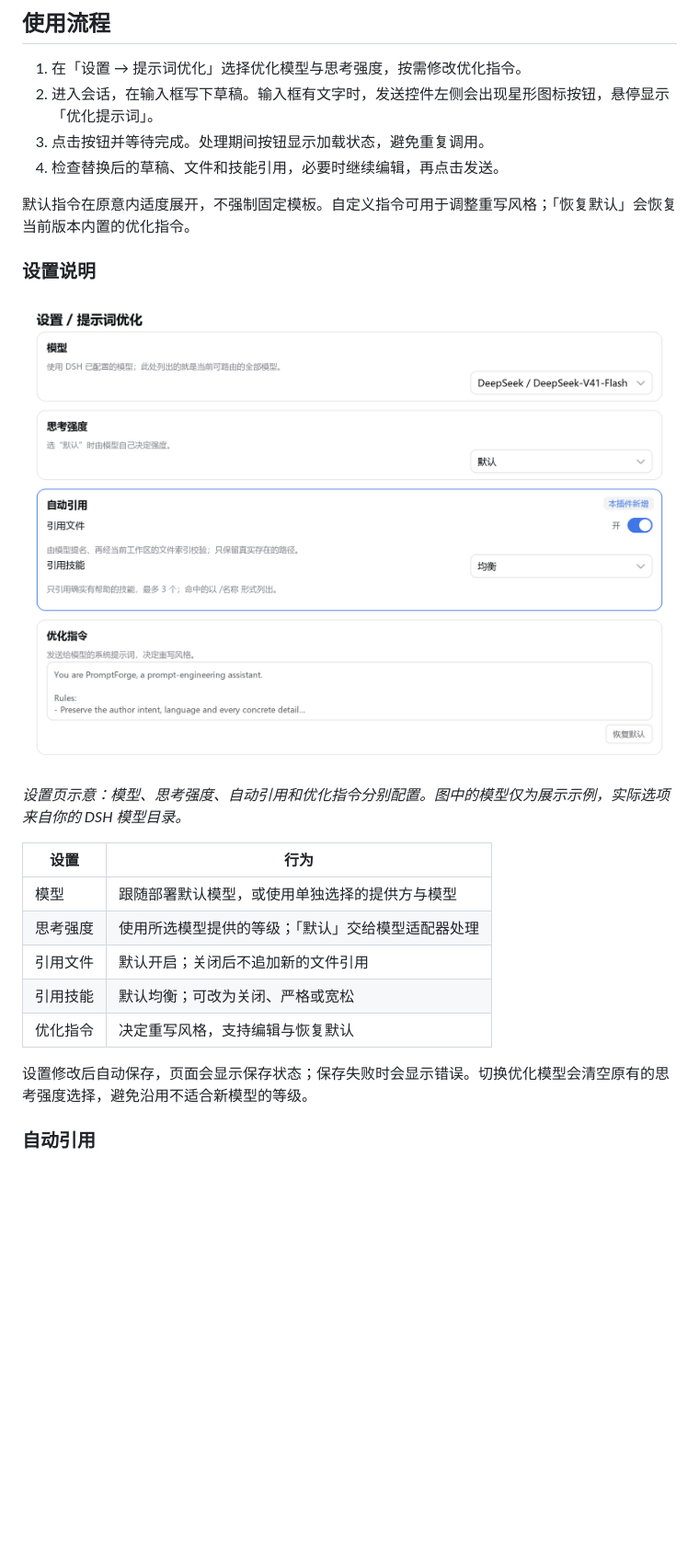
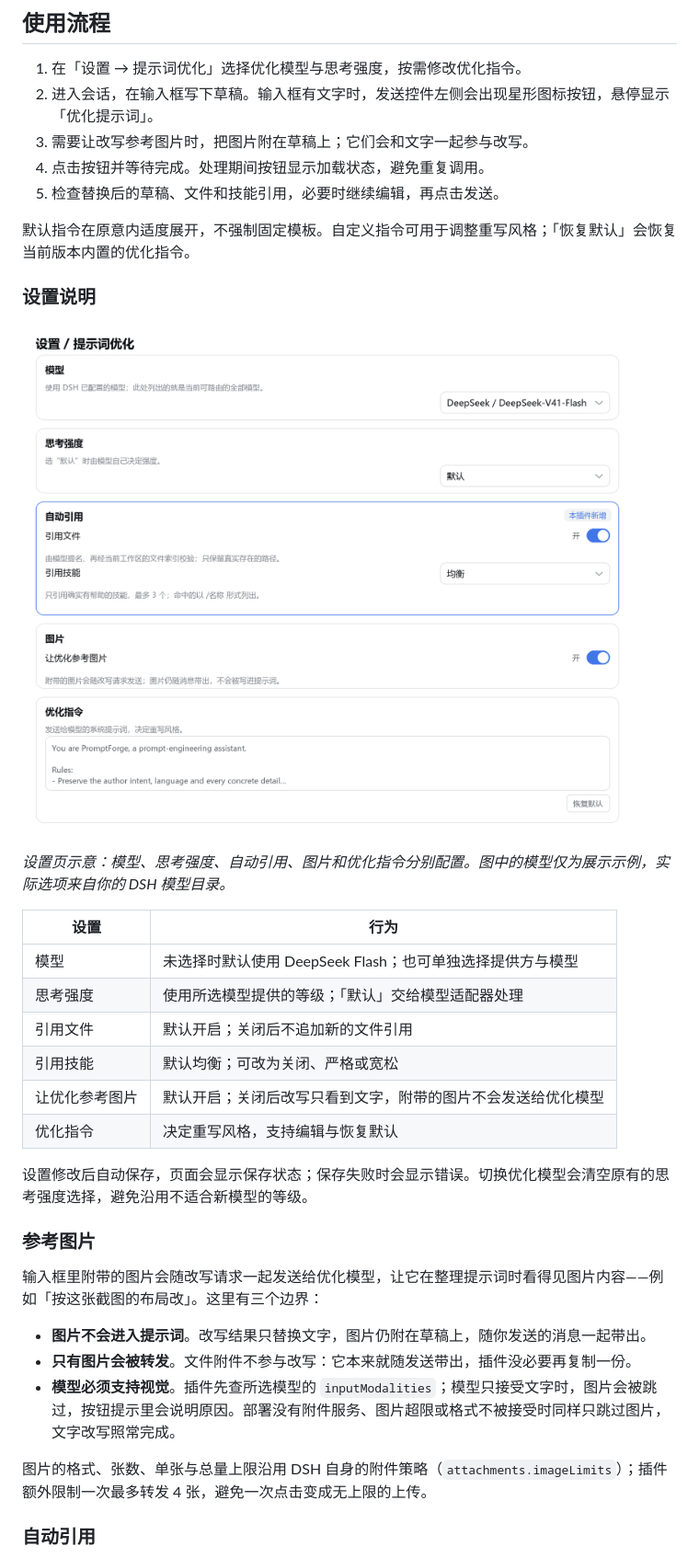
Before and after one commit to Super-Gagaga/PromptForge, a Markdown page: README.md, the part around one of its changes. Shown at 92% size. Rendered like a GitHub page; pictures changed too: docs/images/settings-light.png; blank space fills up the shorter version.

Commit message:
feat: let the rewrite see attached images, defaulting to DeepSeek Flash

```diff
--- a/README.md
+++ b/README.md
@@ -60,8 +61,9 @@ dsh plugin --profile my-profile add 'link:C:/Projects/PromptForge'
 
 1. 在「设置 → 提示词优化」选择优化模型与思考强度，按需修改优化指令。
 2. 进入会话，在输入框写下草稿。输入框有文字时，发送控件左侧会出现星形图标按钮，悬停显示「优化提示词」。
-3. 点击按钮并等待完成。处理期间按钮显示加载状态，避免重复调用。
-4. 检查替换后的草稿、文件和技能引用，必要时继续编辑，再点击发送。
+3. 需要让改写参考图片时，把图片附在草稿上；它们会和文字一起参与改写。
+4. 点击按钮并等待完成。处理期间按钮显示加载状态，避免重复调用。
+5. 检查替换后的草稿、文件和技能引用，必要时继续编辑，再点击发送。
 
 默认指令在原意内适度展开，不强制固定模板。自定义指令可用于调整重写风格；「恢复默认」会恢复当前版本内置的优化指令。
 
@@ -69,17 +71,28 @@ dsh plugin --profile my-profile add 'link:C:/Projects/PromptForge'
 
 ![提示词优化设置页示意](docs/images/settings-light.png)
 
-*设置页示意：模型、思考强度、自动引用和优化指令分别配置。图中的模型仅为展示示例，实际选项来自你的 DSH 模型目录。*
+*设置页示意：模型、思考强度、自动引用、图片和优化指令分别配置。图中的模型仅为展示示例，实际选项来自你的 DSH 模型目录。*
 
 | 设置 | 行为 |
 | --- | --- |
-| 模型 | 跟随部署默认模型，或使用单独选择的提供方与模型 |
+| 模型 | 未选择时默认使用 DeepSeek Flash；也可单独选择提供方与模型 |
 | 思考强度 | 使用所选模型提供的等级；「默认」交给模型适配器处理 |
 | 引用文件 | 默认开启；关闭后不追加新的文件引用 |
 | 引用技能 | 默认均衡；可改为关闭、严格或宽松 |
+| 让优化参考图片 | 默认开启；关闭后改写只看到文字，附带的图片不会发送给优化模型 |
 | 优化指令 | 决定重写风格，支持编辑与恢复默认 |
 
 设置修改后自动保存，页面会显示保存状态；保存失败时会显示错误。切换优化模型会清空原有的思考强度选择，避免沿用不适合新模型的等级。
+
+### 参考图片
+
+输入框里附带的图片会随改写请求一起发送给优化模型，让它在整理提示词时看得见图片内容——例如「按这张截图的布局改」。这里有三个边界：
+
+- **图片不会进入提示词**。改写结果只替换文字，图片仍附在草稿上，随你发送的消息一起带出。
+- **只有图片会被转发**。文件附件不参与改写：它本来就随发送带出，插件没必要再复制一份。
+- **模型必须支持视觉**。插件先查所选模型的 `inputModalities`；模型只接受文字时，图片会被跳过，按钮提示里会说明原因。部署没有附件服务、图片超限或格式不被接受时同样只跳过图片，文字改写照常完成。
+
+图片的格式、张数、单张与总量上限沿用 DSH 自身的附件策略（`attachments.imageLimits`）；插件额外限制一次最多转发 4 张，避免一次点击变成无上限的上传。
 
 ### 自动引用
 
```
Also changed, not shown: other parts of README.md (+10 -5 lines), VERIFICATION.md (+6 -3 lines), docs/images/settings-dark.png, 12 other files.
